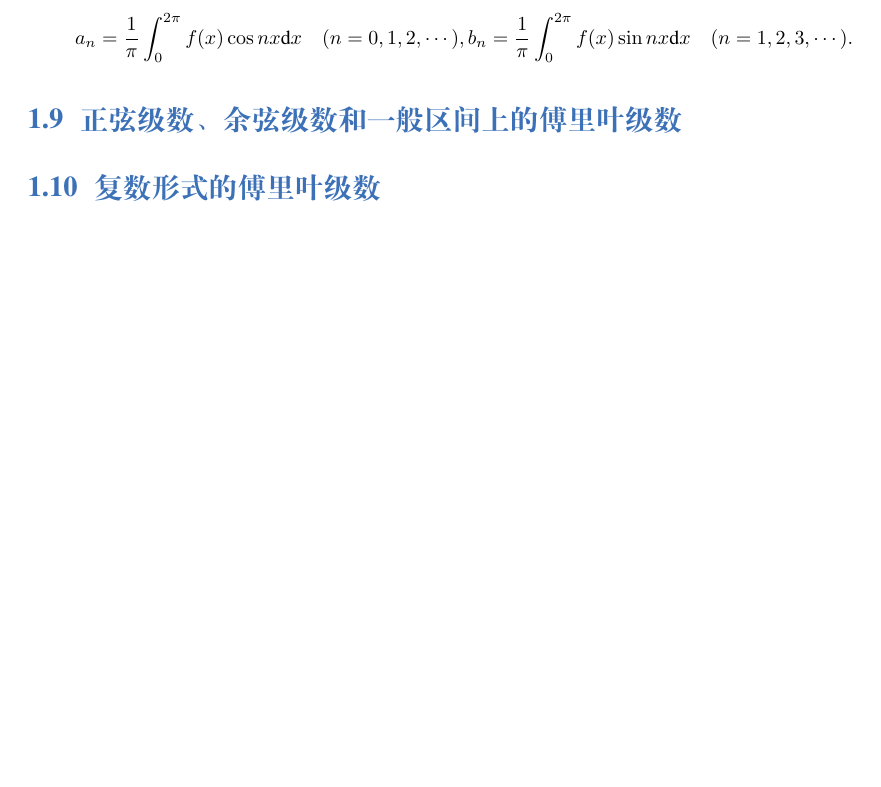
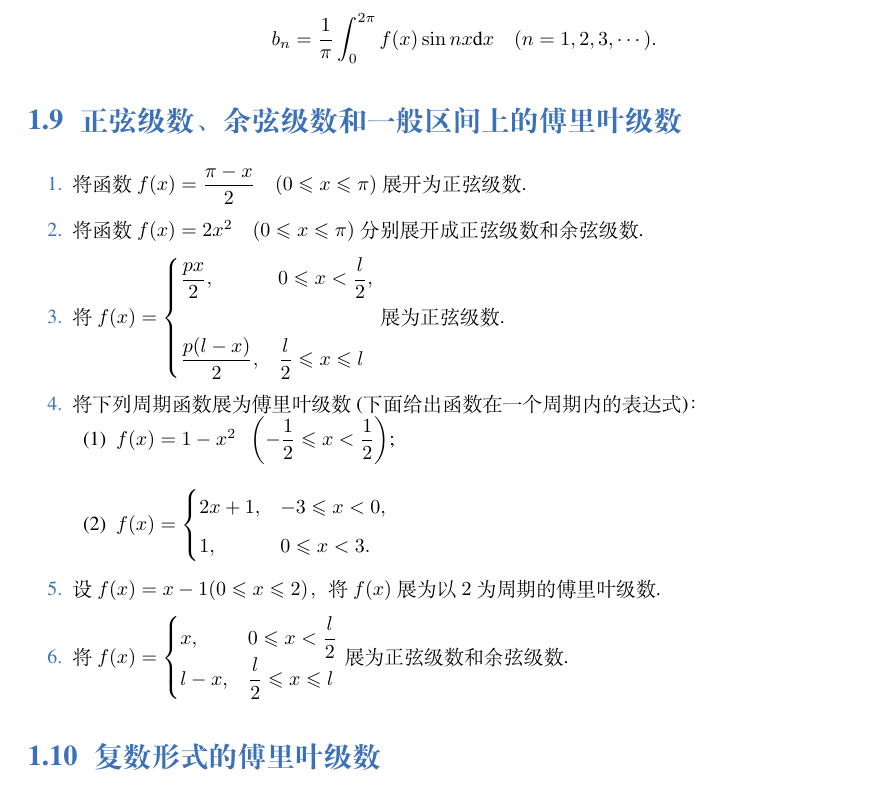
Before and after one commit to Lu0Key/SDU-Calculus, a LaTeX book (main.tex, which reads chapter6.tex): part of page 11 of 15, cut so that both start at the same text, the shorter picture padded with empty space. Compiled offline with XeLaTeX; a missing font is replaced by an installed copy or a similar font.

Commit message:
完成了6.9的题目

```diff
--- a/chapter6.tex
+++ b/chapter6.tex
@@ -278,13 +278,43 @@
 
     \item 设周期函数 $f(x)$ 的周期是 $2\pi$，证明 $f(x)$ 的傅里叶系数可表示为
     \[
-        a_n=\dfrac{1}{\pi}\int_{0}^{2\pi}f(x)\cos nx\text{d}x\quad(n=0,1,2,\cdots),\\
+        a_n=\dfrac{1}{\pi}\int_{0}^{2\pi}f(x)\cos nx\text{d}x\quad(n=0,1,2,\cdots),
+    \]
+    \[
         b_n=\dfrac{1}{\pi}\int_{0}^{2\pi}f(x)\sin nx\text{d}x\quad(n=1,2,3,\cdots).
     \]
 \end{enumerate}
 
 \section{正弦级数、余弦级数和一般区间上的傅里叶级数}
 
+\begin{enumerate}\setlength{\itemsep}{7pt}
+    \item 将函数 $f(x)=\dfrac{\pi-x}{2}\quad(0\leqslant x\leqslant \pi)$ 展开为正弦级数.
+
+    \item 将函数 $f(x)=2x^2\quad(0\leqslant x\leqslant \pi)$ 分别展开成正弦级数和余弦级数.
+
+    \item 将 $f(x)=\begin{cases}
+        \dfrac{px}{2},&0\leqslant x<\dfrac{l}{2},\\\\
+        \dfrac{p(l-x)}{2},&\dfrac{l}{2}\leqslant x\leqslant l
+    \end{cases}$
+    展为正弦级数.
+
+    \item 将下列周期函数展为傅里叶级数(下面给出函数在一个周期内的表达式)：
+    \begin{enumerate}[(1)]\setlength{\itemsep}{10pt}\setlength{\topsep}{15pt}
+        \item $f(x)=1-x^2\;\;\left(-\dfrac{1}{2}\leqslant x<\dfrac{1}{2}\right)$;
+        \item $f(x)=\begin{cases}
+            2x+1,&-3\leqslant x<0,\\
+            1,&0\leqslant x<3.
+        \end{cases}$
+    \end{enumerate}
+
+    \item 设 $f(x)=x-1(0\leqslant x\leqslant2)$，将 $f(x)$ 展为以 $2$ 为周期的傅里叶级数.
+
+    \item 将 $f(x)=\begin{cases}
+            x,&0\leqslant x<\dfrac{l}{2}\\
+            l-x,&\dfrac{l}{2}\leqslant x\leqslant l
+    \end{cases}$ 展为正弦级数和余弦级数.
+\end{enumerate}
+
 \section{复数形式的傅里叶级数}
 
 \section{用MATLAB计算级数问题}
```
Also changed, not shown: main.pdf.
